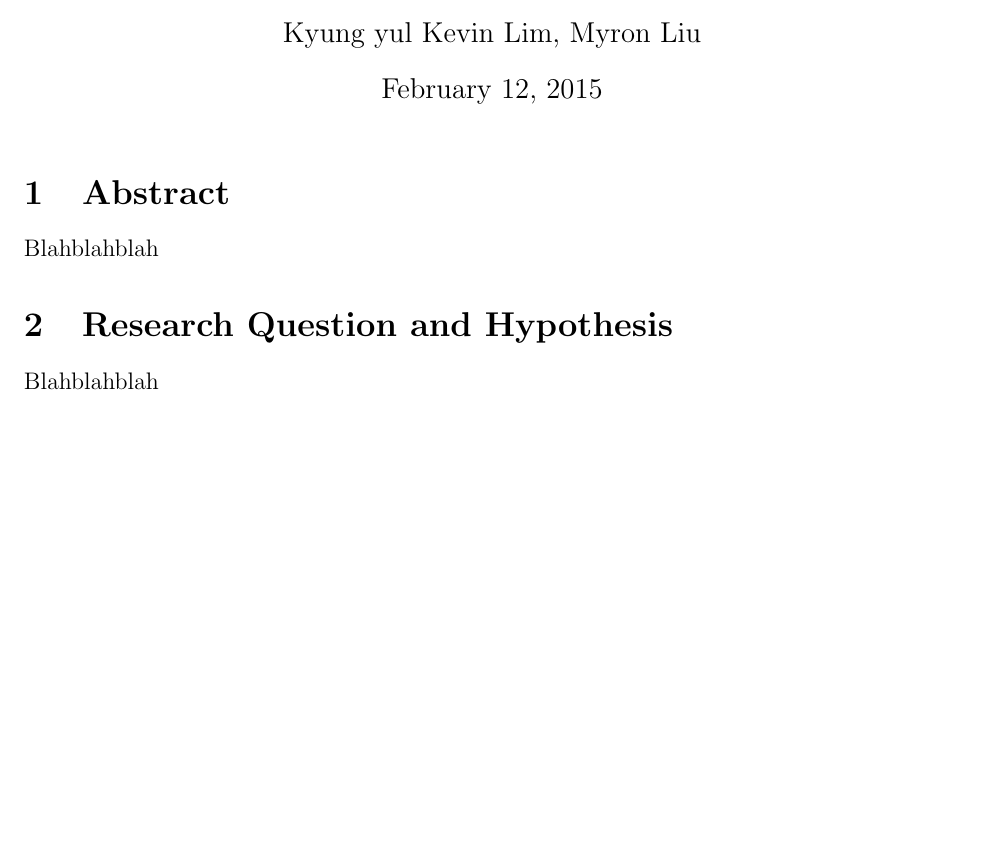
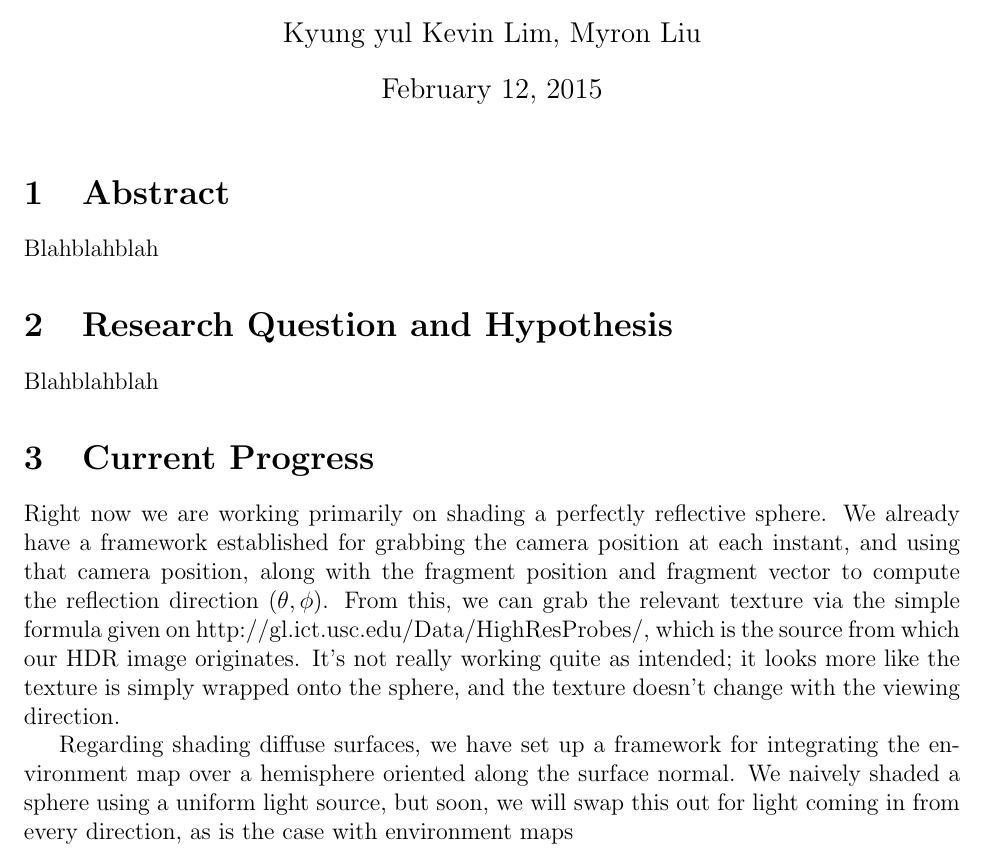
Before and after one commit to thekoalaz/CSE291LL, a LaTeX document (Report/MilestoneReport.tex): part of the page, cut so that both start at the same text, the shorter picture padded with empty space. Compiled offline with pdfLaTeX.

Commit message:
latex stuff added blahblah syncing

```diff
--- a/Report/MilestoneReport.tex
+++ b/Report/MilestoneReport.tex
@@ -15,6 +15,13 @@ Blahblahblah
 \section{Research Question and Hypothesis}
 Blahblahblah
 
+\section{Current Progress}
+
+
+Right now we are working primarily on shading a perfectly reflective sphere. We already have a framework established for grabbing the camera position at each instant, and using that camera position, along with the fragment position and fragment vector to compute the reflection direction $(\theta,\phi)$. From this, we can grab the relevant texture via the simple formula given on http://gl.ict.usc.edu/Data/HighResProbes/, which is the source from which our HDR image originates. It's not really working quite as intended; it looks more like the texture is simply wrapped onto the sphere, and the texture doesn't change with the viewing direction.
+
+Regarding shading diffuse surfaces, we have set up a framework for integrating the environment map over a hemisphere oriented along the surface normal. We naively shaded a sphere using a uniform light source, but soon, we will swap this out for light coming in from every direction, as is the case with environment maps
+
 %\bibliographystyle{plain}
 %\bibliography{MilestoneReport}
 
```
